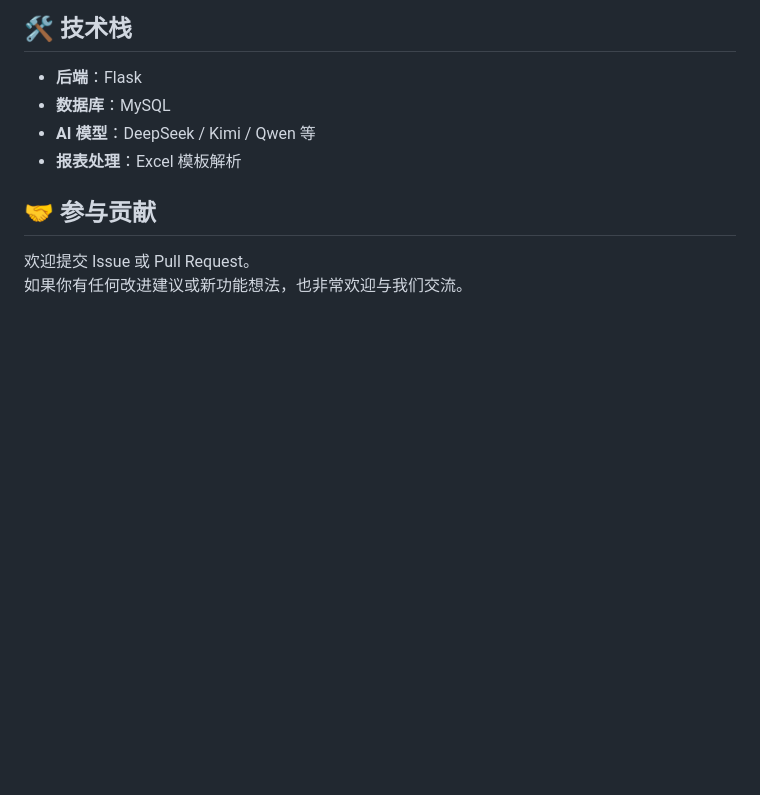
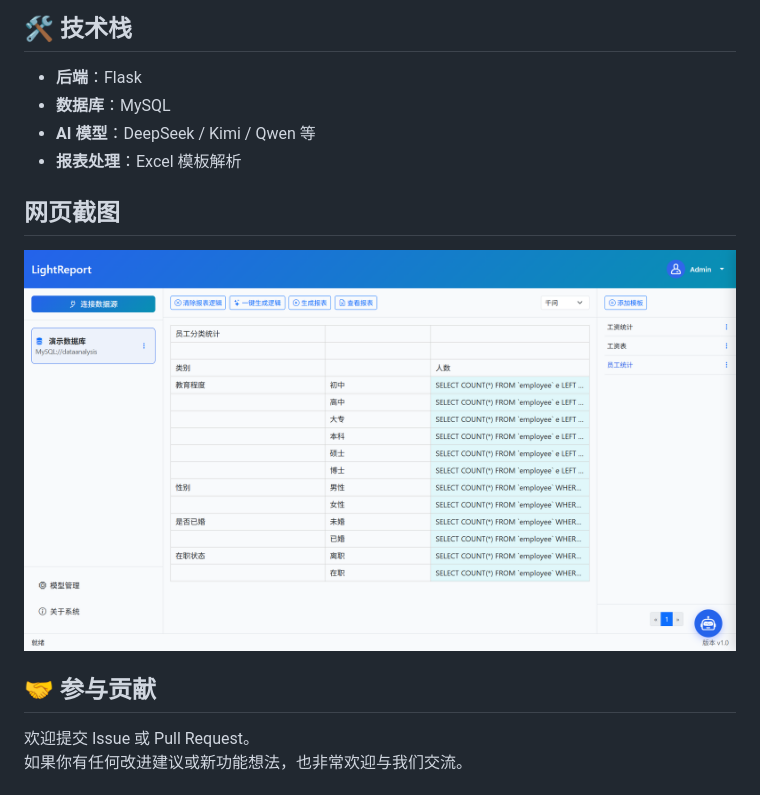
Before and after one commit to isuixiang/ai-light-report, a Markdown page: README.md, the part around the change. GitHub-like rendering; blank space fills up the shorter version.

```diff
--- a/README.md
+++ b/README.md
@@ -107,6 +107,9 @@ flask run
 - **AI 模型**：DeepSeek / Kimi / Qwen 等
 - **报表处理**：Excel 模板解析
 
+## 网页截图
+![首页](data/home.png)
+
 ## 🤝 参与贡献
 
 欢迎提交 Issue 或 Pull Request。
```
